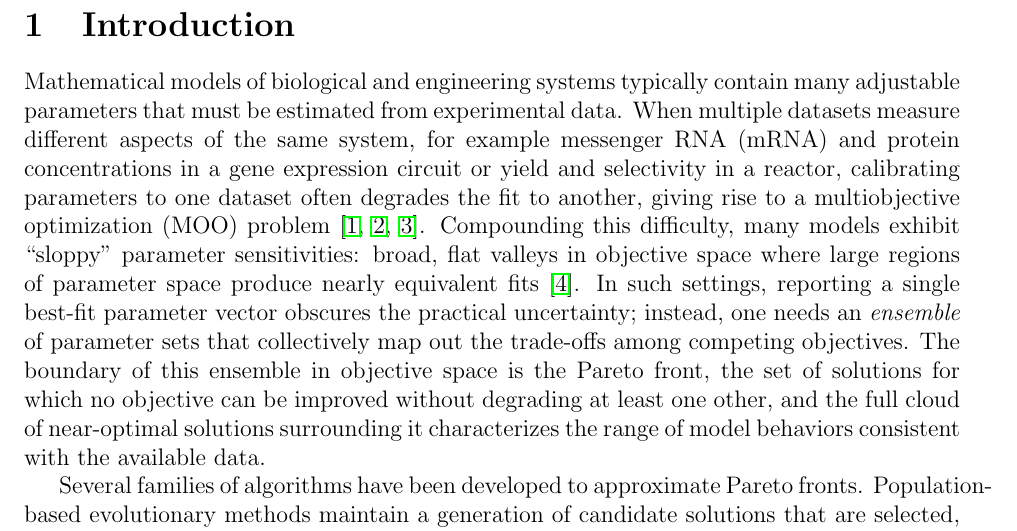
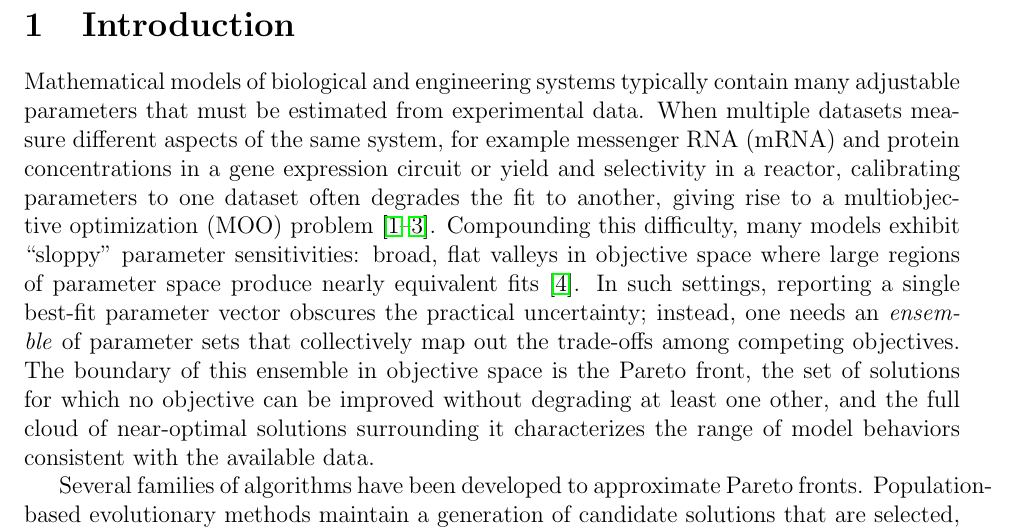
Before and after one commit to varnerlab/POETs.jl, a LaTeX paper (paper/arxiv/main.tex): part of page 2 of 34, cut so that both start at the same text. Compiled offline with pdfLaTeX.

Commit message:
Compress consecutive citation ranges (e.g., [1,2,3] -> [1-3])
Add biboptions{sort&compress} for journal (elsarticle) and
natbib with sort&compress for arxiv (standard article).

Co-Authored-By: Claude Opus 4.6 (1M context) <noreply@anthropic.com>

```diff
--- a/paper/arxiv/main.tex
+++ b/paper/arxiv/main.tex
@@ -2,6 +2,7 @@
 
 % --- packages ---
 \usepackage[margin=1in]{geometry}
+\usepackage[numbers,sort&compress]{natbib}
 \usepackage{amsmath,amssymb}
 \usepackage{algorithm}
 \usepackage{algpseudocode}
```
Also changed, not shown: paper/journal/main.tex (+1 -0 lines), paper/arxiv/main.pdf, 1 other file.
